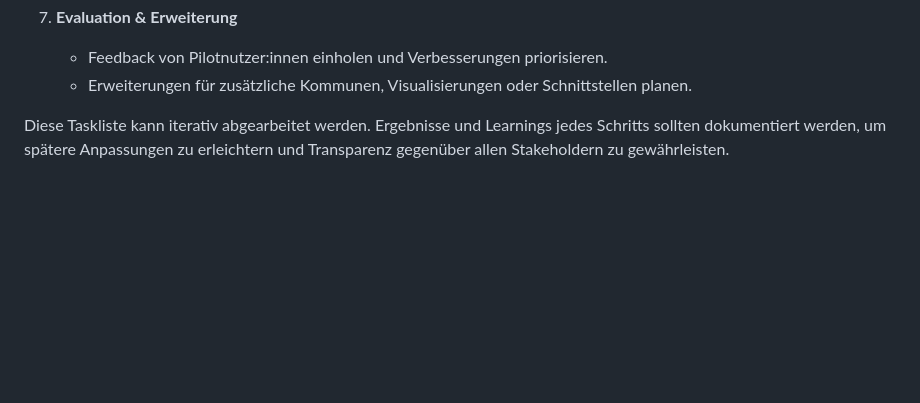
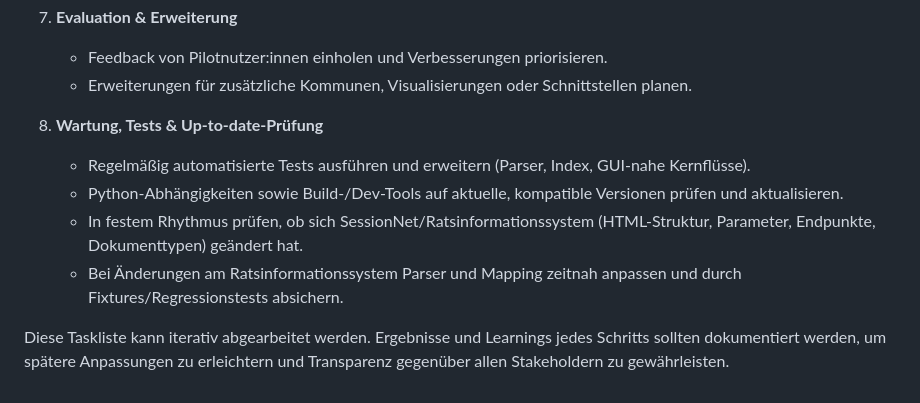
Before and after one commit to WehkingDiane/ratsi_melle, a Markdown page: README.md, the part around the change. Rendered like a GitHub page; blank space fills up the shorter version.

Commit message:
Ergänze Statusbericht und Wartungsaufgaben in der Taskliste

```diff
--- a/README.md
+++ b/README.md
@@ -111,5 +111,10 @@ Das Ziel dieses Projekts bleibt unverändert: **Kommunalpolitische Informationen
 7. **Evaluation & Erweiterung**
    - Feedback von Pilotnutzer:innen einholen und Verbesserungen priorisieren.
    - Erweiterungen für zusätzliche Kommunen, Visualisierungen oder Schnittstellen planen.
+8. **Wartung, Tests & Up-to-date-Prüfung**
+   - Regelmäßig automatisierte Tests ausführen und erweitern (Parser, Index, GUI-nahe Kernflüsse).
+   - Python-Abhängigkeiten sowie Build-/Dev-Tools auf aktuelle, kompatible Versionen prüfen und aktualisieren.
+   - In festem Rhythmus prüfen, ob sich SessionNet/Ratsinformationssystem (HTML-Struktur, Parameter, Endpunkte, Dokumenttypen) geändert hat.
+   - Bei Änderungen am Ratsinformationssystem Parser und Mapping zeitnah anpassen und durch Fixtures/Regressionstests absichern.
 
 Diese Taskliste kann iterativ abgearbeitet werden. Ergebnisse und Learnings jedes Schritts sollten dokumentiert werden, um spätere Anpassungen zu erleichtern und Transparenz gegenüber allen Stakeholdern zu gewährleisten.
```
Also changed, not shown: docs/status_task3_progress_audit.md (added, +70 -0 lines).
